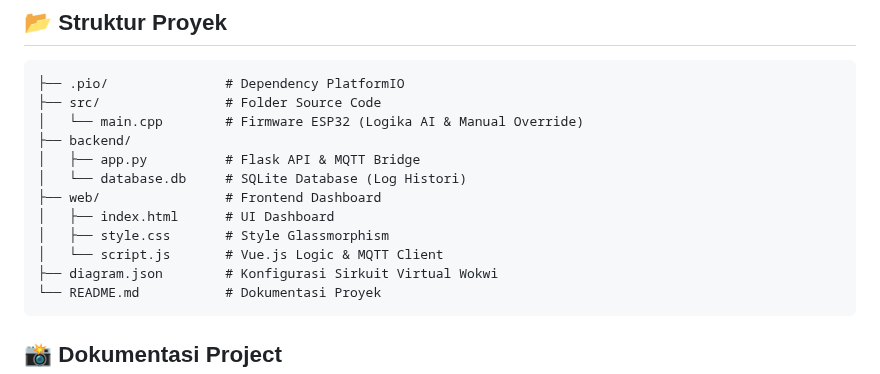
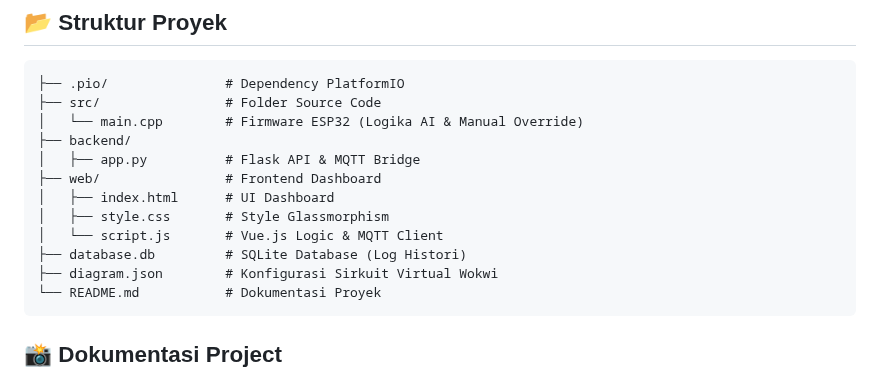
Before and after one commit to Hafish23758042/Project-PraMagang-Hafish-Iot, a Markdown page: README.md, the part around the change. Rendered like a GitHub page.

Commit message:
Move database.db entry in README structure

````diff
--- a/README.md
+++ b/README.md
@@ -64,11 +64,11 @@ Sistem secara otomatis mengkategorikan data berdasarkan jarak permukaan air ke s
 │   └── main.cpp        # Firmware ESP32 (Logika AI & Manual Override)
 ├── backend/
 │   ├── app.py          # Flask API & MQTT Bridge
-│   └── database.db     # SQLite Database (Log Histori)
 ├── web/                # Frontend Dashboard
 │   ├── index.html      # UI Dashboard
 │   ├── style.css       # Style Glassmorphism
 │   └── script.js       # Vue.js Logic & MQTT Client
+├── database.db         # SQLite Database (Log Histori)
 ├── diagram.json        # Konfigurasi Sirkuit Virtual Wokwi
 └── README.md           # Dokumentasi Proyek
 ```
````
